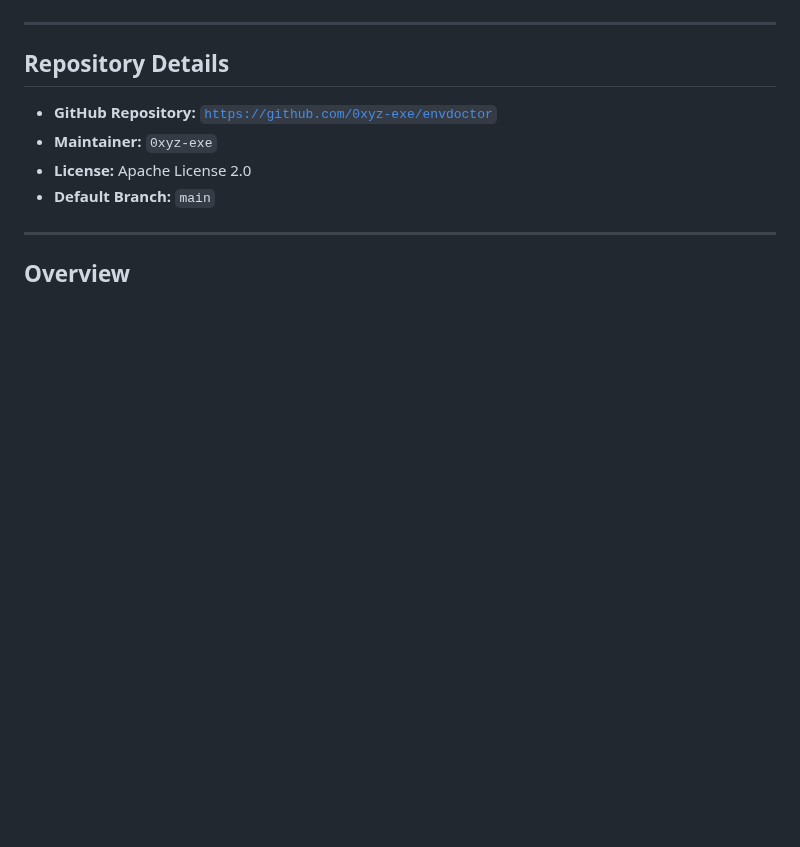
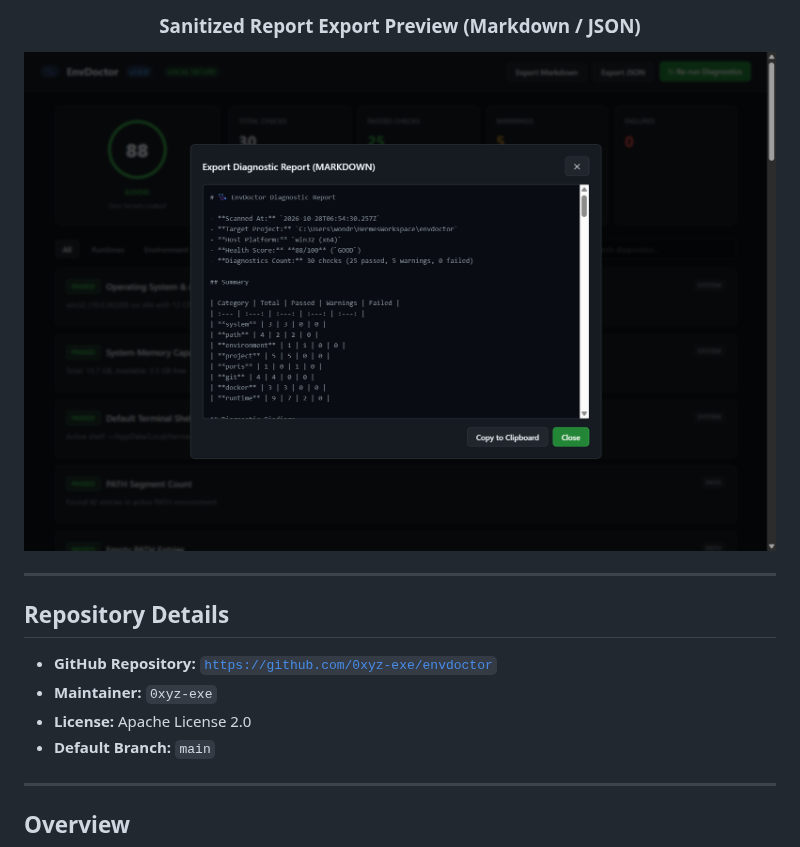
Before and after one commit to 0xyz-exe/envdoctor, a Markdown page: README.md, the part around one of its changes. GitHub-like rendering; pictures changed too: docs/screenshots/export-modal.png (added); blank space fills up the shorter version.

Commit message:
docs: add full project screenshots to readme (terminal scan, runtimes, export modal)

```diff
--- a/README.md
+++ b/README.md
@@ -18,3 +33,9 @@
+<br/><br/>
+
+### Sanitized Report Export Preview (Markdown / JSON)
+<img src="docs/screenshots/export-modal.png" width="100%" alt="Export Preview Modal" />
+
+</div>
 
 ---
 
```
Also changed, not shown: other parts of README.md (+15 -0 lines), docs/screenshots/runtimes-view.png (added), docs/screenshots/terminal-scan.png (added).
